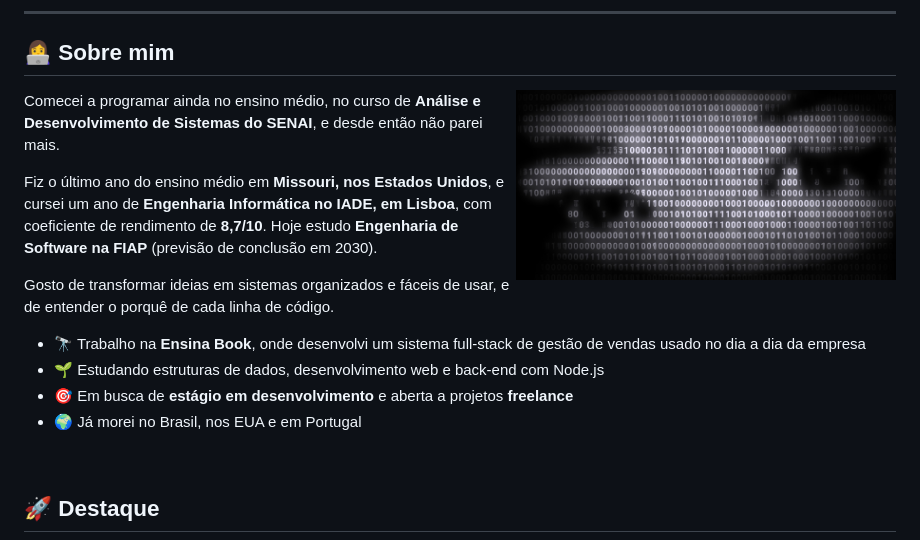
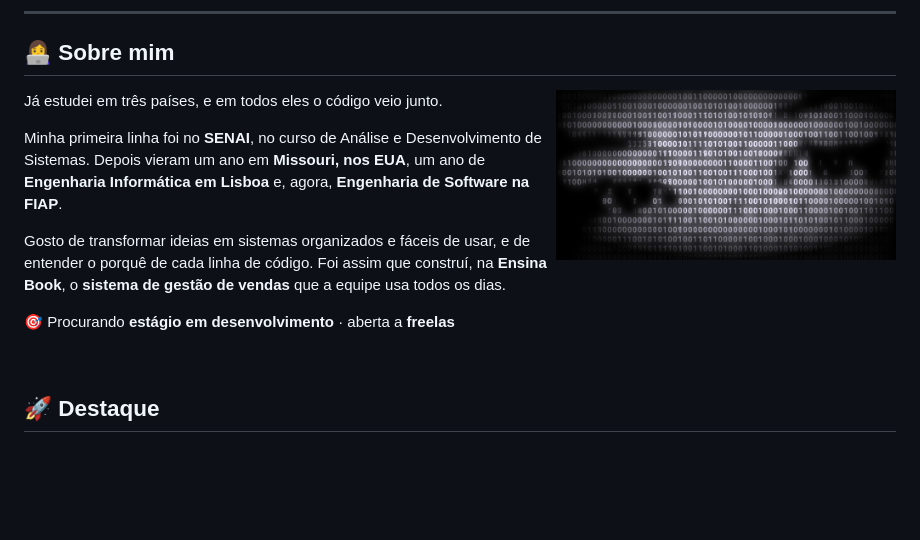
Before and after one commit to natyqueiroz/natyqueiroz, a Markdown page: README.md, the part around the change. Drawn GitHub-style; blank space fills up the shorter version.

```diff
--- a/README.md
+++ b/README.md
@@ -18,18 +18,15 @@
 
 ## 👩‍💻 Sobre mim
 
-<img align="right" width="380" src="assets/img/opcao-2-close.jpg" alt="Retrato da Nathaly formado por números binários, com destaque no olhar" />
+<img align="right" width="340" src="assets/img/opcao-2-close.jpg" alt="Retrato da Nathaly formado por números binários, com destaque no olhar" />
 
-Comecei a programar ainda no ensino médio, no curso de **Análise e Desenvolvimento de Sistemas do SENAI**, e desde então não parei mais.
+Já estudei em três países, e em todos eles o código veio junto.
 
-Fiz o último ano do ensino médio em **Missouri, nos Estados Unidos**, e cursei um ano de **Engenharia Informática no IADE, em Lisboa**, com coeficiente de rendimento de **8,7/10**. Hoje estudo **Engenharia de Software na FIAP** (previsão de conclusão em 2030).
+Minha primeira linha foi no **SENAI**, no curso de Análise e Desenvolvimento de Sistemas. Depois vieram um ano em **Missouri, nos EUA**, um ano de **Engenharia Informática em Lisboa** e, agora, **Engenharia de Software na FIAP**.
 
-Gosto de transformar ideias em sistemas organizados e fáceis de usar, e de entender o porquê de cada linha de código.
+Gosto de transformar ideias em sistemas organizados e fáceis de usar, e de entender o porquê de cada linha de código. Foi assim que construí, na **Ensina Book**, o **sistema de gestão de vendas** que a equipe usa todos os dias.
 
-- 🔭 Trabalho na **Ensina Book**, onde desenvolvi um sistema full-stack de gestão de vendas usado no dia a dia da empresa
-- 🌱 Estudando estruturas de dados, desenvolvimento web e back-end com Node.js
-- 🎯 Em busca de **estágio em desenvolvimento** e aberta a projetos **freelance**
-- 🌍 Já morei no Brasil, nos EUA e em Portugal
+🎯 Procurando **estágio em desenvolvimento** · aberta a **freelas**
 
 <br clear="right" />
 
```
